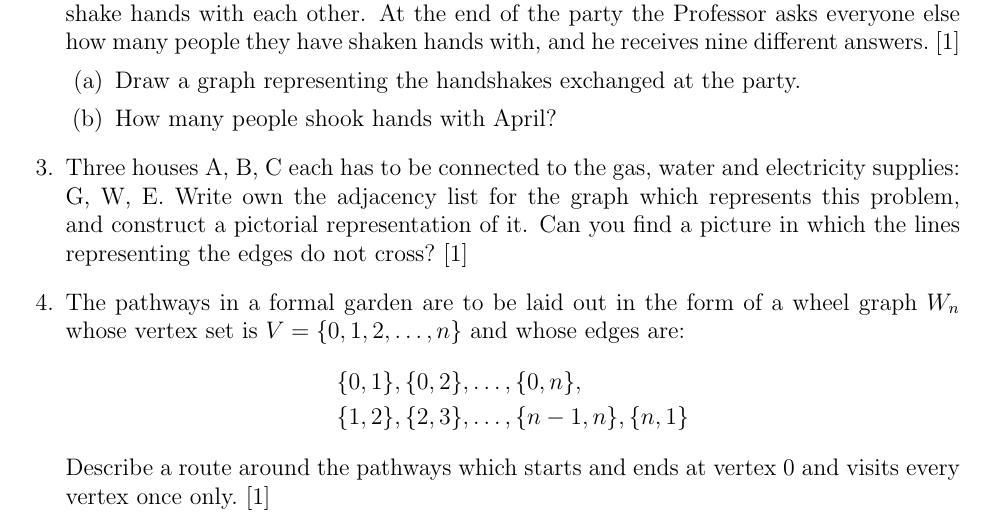
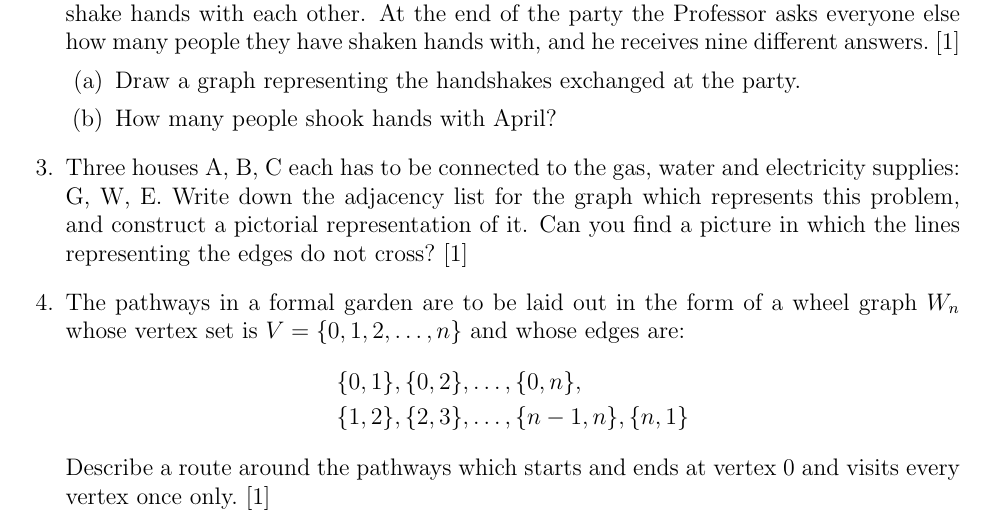
Before and after one commit to graph-theory/problems-1, a LaTeX problem sheet (problems.tex, which reads content.tex): part of page 1 of 2, cut so that both start at the same text. Compiled offline with pdfLaTeX.

Commit message:
Update content.tex

```diff
--- a/content.tex
+++ b/content.tex
@@ -111,7 +111,7 @@
 
 \question
   Three houses A, B, C each has to be connected to the gas, water and electricity supplies: G, W, E.
-  Write own the adjacency list for the graph which represents this problem, and construct a pictorial representation of it.
+  Write down the adjacency list for the graph which represents this problem, and construct a pictorial representation of it.
   Can you find a picture in which the lines representing the edges do not cross?~\cite{biggs02}
 	\begin{solution}
 
```
